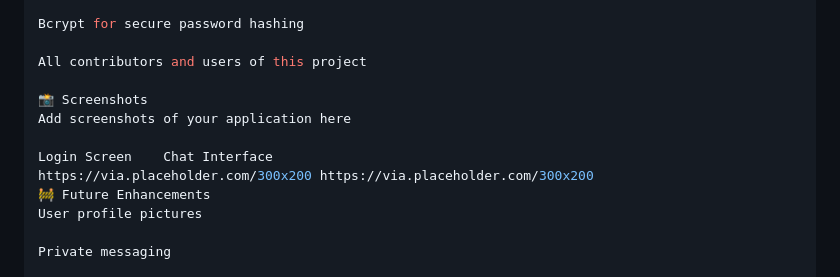
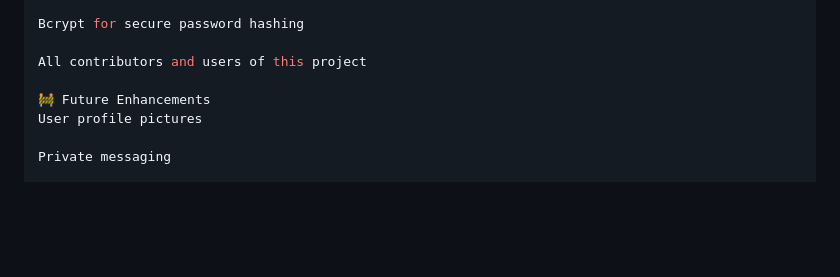
Before and after one commit to GMeghana04/-Chatterbox-A-Real-time-WebSocket-Chat-Application, a Markdown page: README.md, the part around one of its changes. Rendered like a GitHub page; blank space fills up the shorter version.

Commit message:
Update README with comprehensive documentation

```diff
--- a/README.md
+++ b/README.md
@@ -227,11 +226,6 @@ Bcrypt for secure password hashing
 
 All contributors and users of this project
 
-📸 Screenshots
-Add screenshots of your application here
-
-Login Screen	Chat Interface
-https://via.placeholder.com/300x200	https://via.placeholder.com/300x200
 🚧 Future Enhancements
 User profile pictures
 
```
Also changed, not shown: other parts of README.md (+0 -1 lines).
